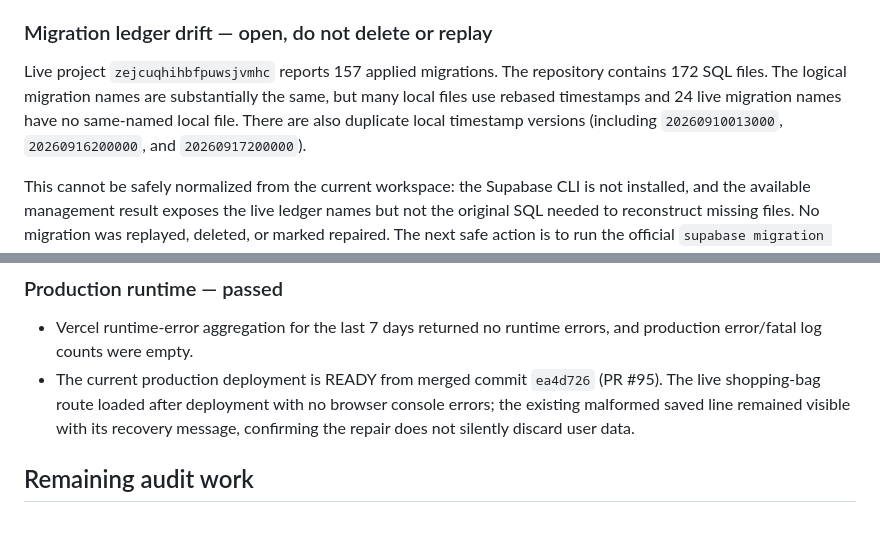
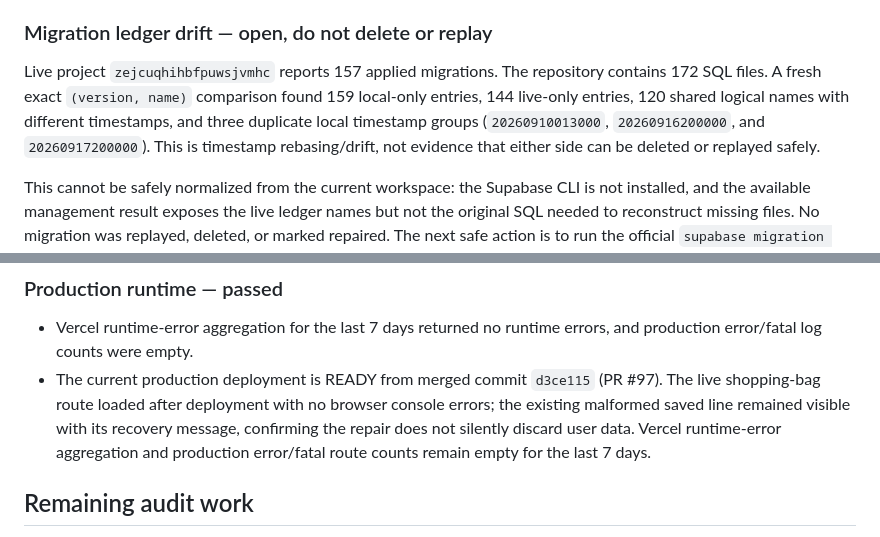
Before and after one commit to jimmystininger/beaddifferentco, a Markdown page: docs/REPO_AUDIT_2026-09-20.md, 2 parts joined by grey strips. GitHub-like rendering.

Commit message:
Refresh live audit evidence

```diff
--- a/docs/REPO_AUDIT_2026-09-20.md
+++ b/docs/REPO_AUDIT_2026-09-20.md
@@ -20,7 +20,7 @@ This is an evidence log for the system-wide audit. Source-of-truth behavior rema
 
 ### Migration ledger drift — open, do not delete or replay
 
-Live project `zejcuqhihbfpuwsjvmhc` reports 157 applied migrations. The repository contains 172 SQL files. The logical migration names are substantially the same, but many local files use rebased timestamps and 24 live migration names have no same-named local file. There are also duplicate local timestamp versions (including `20260910013000`, `20260916200000`, and `20260917200000`).
+Live project `zejcuqhihbfpuwsjvmhc` reports 157 applied migrations. The repository contains 172 SQL files. A fresh exact `(version, name)` comparison found 159 local-only entries, 144 live-only entries, 120 shared logical names with different timestamps, and three duplicate local timestamp groups (`20260910013000`, `20260916200000`, and `20260917200000`). This is timestamp rebasing/drift, not evidence that either side can be deleted or replayed safely.
 
 This cannot be safely normalized from the current workspace: the Supabase CLI is not installed, and the available management result exposes the live ledger names but not the original SQL needed to reconstruct missing files. No migration was replayed, deleted, or marked repaired. The next safe action is to run the official `supabase migration repair`/`db pull` workflow from a credentialed environment, review the complete diff, and submit that as its own batch.
 
@@ -67,7 +67,7 @@ Fresh advisor counts (2026-09-20 23:23 UTC) are: 2 security-definer views (ERROR
 ### Production runtime — passed
 
 - Vercel runtime-error aggregation for the last 7 days returned no runtime errors, and production error/fatal log counts were empty.
-- The current production deployment is READY from merged commit `ea4d726` (PR #95). The live shopping-bag route loaded after deployment with no browser console errors; the existing malformed saved line remained visible with its recovery message, confirming the repair does not silently discard user data.
+- The current production deployment is READY from merged commit `d3ce115` (PR #97). The live shopping-bag route loaded after deployment with no browser console errors; the existing malformed saved line remained visible with its recovery message, confirming the repair does not silently discard user data. Vercel runtime-error aggregation and production error/fatal route counts remain empty for the last 7 days.
 
 ## Remaining audit work
 
```
